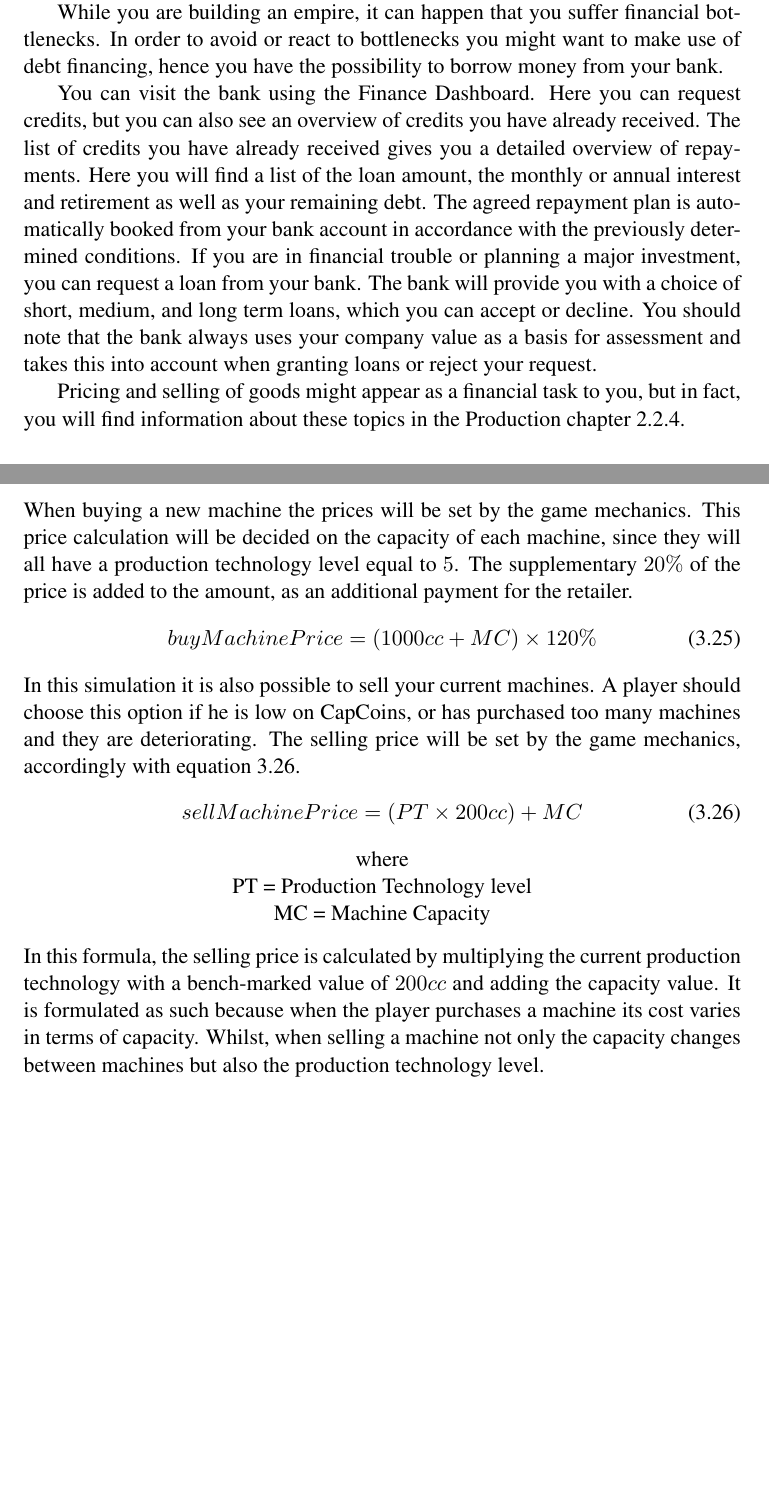
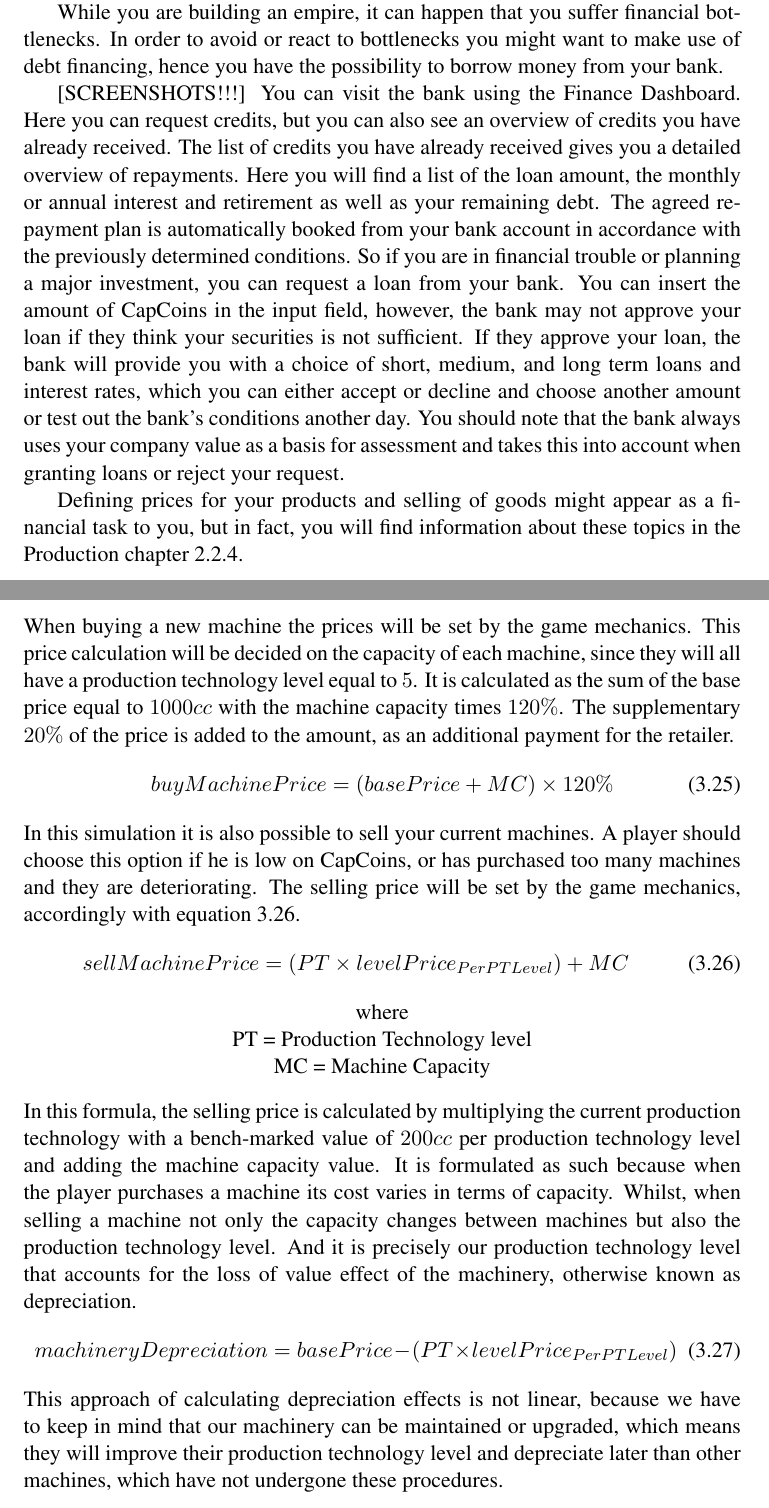
Before and after one commit to dtgtz/Game-Handbook-CapX, a LaTeX thesis (thesis.tex, which reads Production/productionSimulation.tex, finance/finance_manual.tex): two parts of pages 16 and 50 of 88 before the commit and two parts of pages 16 and 50 of 89 after it, joined at a grey line, cut so that both start at the same text, the shorter picture padded with empty space. Compiled offline with pdfLaTeX.

Commit message:
Updates from Overleaf

```diff
--- a/Production/productionSimulation.tex
+++ b/Production/productionSimulation.tex
@@ -65,14 +65,14 @@ Repairs are also very frequent processes in production companies. Machines do no
 \item Upgrading ($+2$) \\
 Upgrading a machine is a process that implements new, better features into the current machine. Alongside with increasing the production technology scale by two levels, upgrading also allows increasing the individual machine production capacity by $20\%$.
 \end{itemize}
-When buying a new machine the prices will be set by the game mechanics. This price calculation will be decided on the capacity of each machine, since they will all have a production technology level equal to $5$. The supplementary $20\%$ of the price is added to the amount, as an additional payment for the retailer.
+When buying a new machine the prices will be set by the game mechanics. This price calculation will be decided on the capacity of each machine, since they will all have a production technology level equal to $5$. It is calculated as the sum of the base price equal to $1000cc$ with the machine capacity times $120\%$.  The supplementary $20\%$ of the price is added to the amount, as an additional payment for the retailer.
 \begin{equation}
-buyMachinePrice=(1000cc+MC)\times 120\%
+buyMachinePrice=(basePrice+MC)\times 120\%
 \label{eq:buyMachine}
 \end{equation}
 In this simulation it is also possible to sell your current machines. A player should choose this option if he is low on CapCoins, or has purchased too many machines and they are deteriorating. The selling price will be set by the game mechanics, accordingly with equation \ref{eq:sellMachine}.
 \begin{equation}
-sellMachinePrice=(PT \times 200cc)+MC
+sellMachinePrice=(PT \times levelPrice_{PerPTLevel})+MC
 \label{eq:sellMachine}
 \end{equation}
 \begin{center}
@@ -80,8 +80,12 @@ sellMachinePrice=(PT \times 200cc)+MC
 	PT = Production Technology level \\
 	MC = Machine Capacity
 \end{center}
-In this formula, the selling price is calculated by multiplying the current production technology with a bench-marked value of $200cc$ and adding the capacity value. It is formulated as such because when the player purchases a machine its cost varies in terms of capacity. Whilst, when selling a machine not only the capacity changes between machines but also the production technology level.
-
+In this formula, the selling price is calculated by multiplying the current production technology with a bench-marked value of $200cc$ per production technology level and adding the machine capacity value. It is formulated as such because when the player purchases a machine its cost varies in terms of capacity. Whilst, when selling a machine not only the capacity changes between machines but also the production technology level. And it is precisely our production technology level that accounts for the loss of value effect of the machinery, otherwise known as depreciation.
+\begin{equation}
+machineryDepreciation= basePrice - (PT \times levelPrice_{PerPTLevel})
+    \label{eq:machineDepreciation}
+\end{equation}
+This approach of calculating depreciation effects is not linear, because we have to keep in mind that our machinery can be maintained or upgraded, which means they will improve their production technology level and depreciate later than other machines, which have not undergone these procedures.
 \subsection{Production Investments}
 The player can decide how to improve Production Performance based on several investment options. These investments are correlated with the measurements of several performance indicators, in the production simulation. The player has to use his instinct and business intuition in order to understand which metric do these investments influence and how. It is the player's decision to insert the amount of Cap-Coins(cc), that he wants to invest. \\
 The available investment possibilities are:
--- a/finance/finance_manual.tex
+++ b/finance/finance_manual.tex
@@ -22,8 +22,8 @@ Apart from that, you might invest some money into innovations on the stock marke
 
 While you are building an empire, it can happen that you suffer financial bottlenecks. In order to avoid or react to bottlenecks you might want to make use of debt financing, hence you have the possibility to borrow money from your bank.
 
-You can visit the bank using the Finance Dashboard. Here you can request credits, but you can also see an overview of credits you have already received.
+[SCREENSHOTS!!!] You can visit the bank using the Finance Dashboard. Here you can request credits, but you can also see an overview of credits you have already received.
 The list of credits you have already received gives you a detailed overview of repayments. Here you will find a list of the loan amount, the monthly or annual interest and retirement as well as your remaining debt. The agreed repayment plan is automatically booked from your bank account in accordance with the previously determined conditions.
-If you are in financial trouble or planning a major investment, you can request a loan from your bank. The bank will provide you with a choice of short, medium, and long term loans, which you can accept or decline. You should note that the bank always uses your company value as a basis for assessment and takes this into account when granting loans or reject your request.
+So if you are in financial trouble or planning a major investment, you can request a loan from your bank. You can insert the amount of CapCoins in the input field, however, the bank may not approve your loan if they think your securities is not sufficient. If they approve your loan, the bank will provide you with a choice of short, medium, and long term loans and interest rates, which you can either accept or decline and choose another amount or test out the bank's conditions another day. You should note that the bank always uses your company value as a basis for assessment and takes this into account when granting loans or reject your request.
 
-Pricing and selling of goods might appear as a financial task to you, but in fact, you will find information about these topics in the Production chapter \ref{production_manual}.
+Defining prices for your products and selling of goods might appear as a financial task to you, but in fact, you will find information about these topics in the Production chapter \ref{production_manual}.
```
Also changed, not shown: finance/finance_manual.tex (4 more changed lines).
